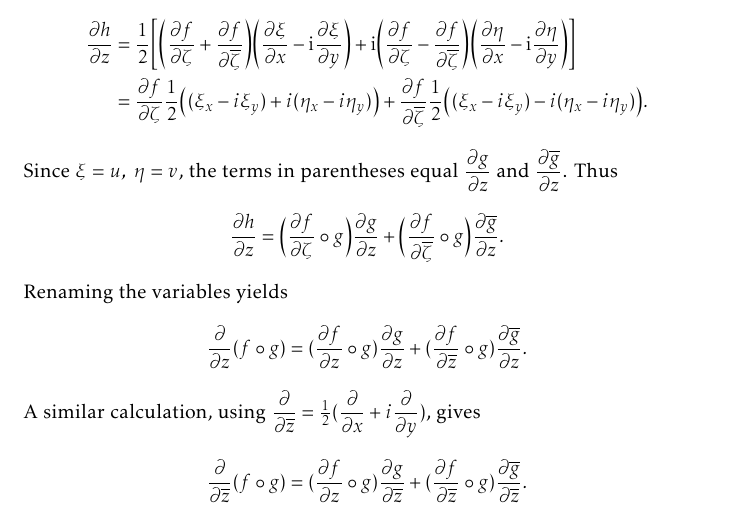
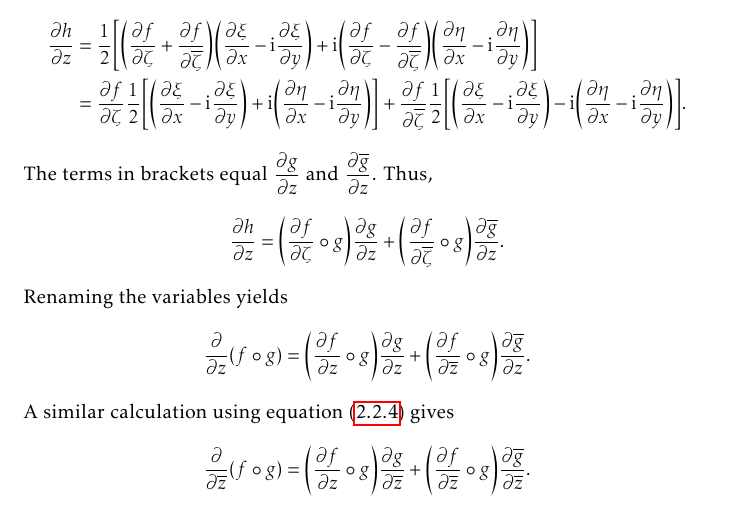
Before and after one commit to slipperking/complex-analysis-latex, a LaTeX document (main.tex): part of page 20 of 173, cut so that both start at the same text. Compiled offline with pdfLaTeX.

Commit message:
overleaf_to_git (Sat Aug 30 00:44:21 2025 -0700): update main.tex from r20843 to r20849

```diff
--- a/main.tex
+++ b/main.tex
@@ -489,16 +489,14 @@ Thus,
     Then by substitution,
     \begin{align*}
         \pdv{h}{z}&=\frac{1}{2}\qty[\qty(\pdv{f}{\zeta}+\pdv{f}{\overline\zeta})\qty(\pdv{\xi}{x}-\ii\pdv{\xi}{y})+\ii\qty(\pdv{f}{\zeta}-\pdv{f}{\overline\zeta})\qty(\pdv{\eta}{x}-\ii\pdv{\eta}{y})]\\
-&=\pdv{f}{\zeta}\frac{1}{2}\qty((\xi_x-i\xi_y)+i(\eta_x-i\eta_y))+\pdv{f}{\overline\zeta}\frac{1}{2}\qty((\xi_x-i\xi_y)-i(\eta_x-i\eta_y)).
-\end{align*}
-Since \(\xi=u,\ \eta=v\), the terms in parentheses equal \(\pdv{g}{z}\) and \(\pdv{\overline g}{z}\). Thus
-\[
-\pdv{h}{z}=\Big(\pdv{f}{\zeta}\circ g\Big)\pdv{g}{z}+\Big(\pdv{f}{\overline\zeta}\circ g\Big)\pdv{\overline g}{z}.
-\]
+        &=\pdv{f}{\zeta}\frac{1}{2}\qty[\qty(\pdv{\xi}{x}-\ii\pdv{\xi}{y})+\ii\qty(\pdv{\eta}{x}-\ii\pdv{\eta}{y})]+\pdv{f}{\overline\zeta}\frac{1}{2}\qty[\qty(\pdv{\xi}{x}-\ii\pdv{\xi}{y})-\ii\qty(\pdv{\eta}{x}-\ii\pdv{\eta}{y})].
+    \end{align*}
+    The terms in brackets equal \(\pdv{g}{z}\) and \(\pdv{\overline{g}}{z}\). Thus,
+    \[\pdv{h}{z}=\qty(\pdv{f}{\zeta}\circ g)\pdv{g}{z}+\qty(\pdv{f}{\overline\zeta}\circ g)\pdv{\overline g}{z}.\]
     Renaming the variables yields
-\[\pdv{z}(f\circ g)=(\pdv{f}{z}\circ g)\pdv{g}{z}+(\pdv{f}{\overline z}\circ g)\pdv{\overline g}{z}.\]
-A similar calculation, using \(\pdv{}{\overline z}=\tfrac12(\pdv{}{x}+i\pdv{}{y})\), gives
-\[\pdv{\overline z}(f\circ g)=(\pdv{f}{z}\circ g)\pdv{g}{\overline z}+(\pdv{f}{\overline z}\circ g)\pdv{\overline g}{\overline z}.\]
+    \[\pdv{z}\qty(f\circ g)=\qty(\pdv{f}{z}\circ g)\pdv{g}{z}+\qty(\pdv{f}{\overline z}\circ g)\pdv{\overline{g}}{z}.\]
+    A similar calculation using equation~\eqref{eq:wirtingerderivative2} gives
+    \[\pdv{\overline{z}}(f\circ g)=\qty(\pdv{f}{z}\circ g)\pdv{g}{\overline{z}}+\qty(\pdv{f}{\overline z}\circ g)\pdv{\overline{g}}{\overline{z}}.\]
     These are exactly the claimed identities.
 \end{proof}
 \subsection{Elementary Functions}
```
Lines whose indentation alone changed are shown as unchanged.
